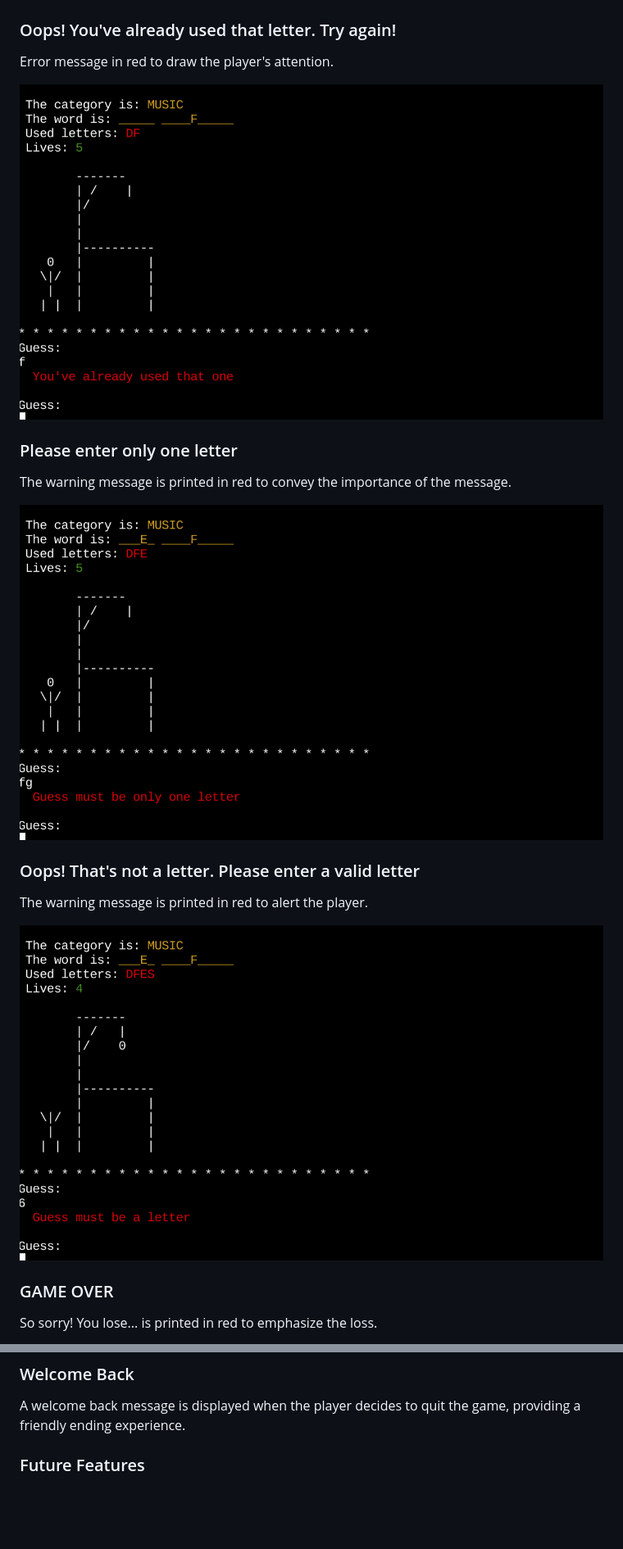
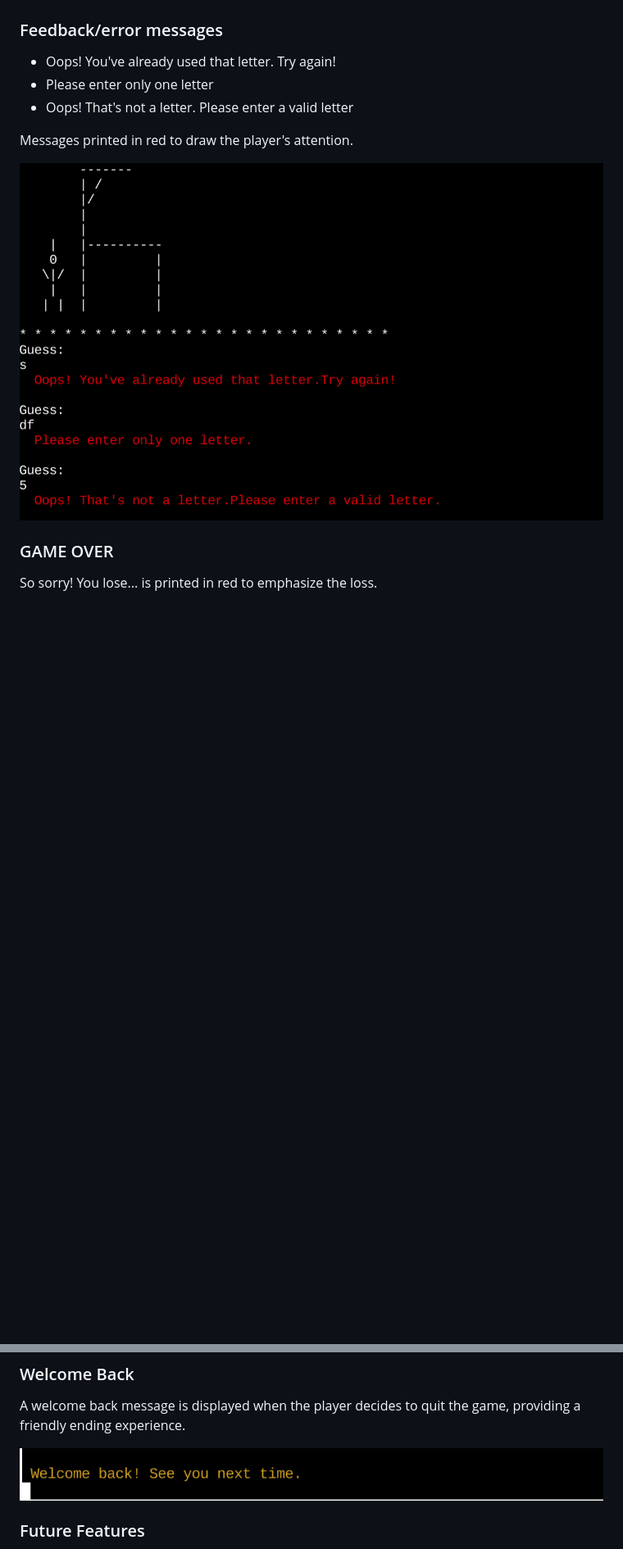
Before and after one commit to Josseyo/hanginthere, a Markdown page: README.md, 2 parts joined by grey strips. Shown at 82% size. Rendered like a GitHub page; pictures changed too: documents/already_used.png, documents/feedback.png (added), documents/welcome_back.png (added); blank space fills up the shorter version.

Commit message:
Update imges,
update the gameboard

```diff
--- a/README.md
+++ b/README.md
@@ -34,22 +34,15 @@ The game status summary is shown and updated after each turn:
 
 ![gameboard](documents/gameboard.png)
 
-### Oops! You've already used that letter. Try again!
+### Feedback/error messages
 
-Error message in red to draw the player's attention.
+* Oops! You've already used that letter. Try again!
+* Please enter only one letter
+* Oops! That's not a letter. Please enter a valid letter
 
-![already_used](documents/already_used.png)
+Messages printed in red to draw the player's attention.
 
-### Please enter only one letter
-
-The warning message is printed in red to convey the importance of the message.
-
-![one_letter_only](documents/one_letter_only.png)
-
-### Oops! That's not a letter. Please enter a valid letter
-The warning message is printed in red to alert the player.
-
-![must_be_letter](documents/must_be_letter.png)
+![feedback](documents/feedback.png)
 
 ### GAME OVER
 So sorry! You lose... is printed in red to emphasize the loss.
@@ -68,6 +61,8 @@ The player can choose to play again by pressing 'y' or any other letter to end t
 
 ### Welcome Back
 A welcome back message is displayed when the player decides to quit the game, providing a friendly ending experience.
+
+![welcome_back](documents/welcome_back.png)
 
 ### Future Features
 * Allow the player to select a category
```
Also changed, not shown: other parts of README.md (+3 -3 lines), documents/feedback_message.png (deleted), documents/welcome.png (added), documents/welcome_start.png (deleted).
